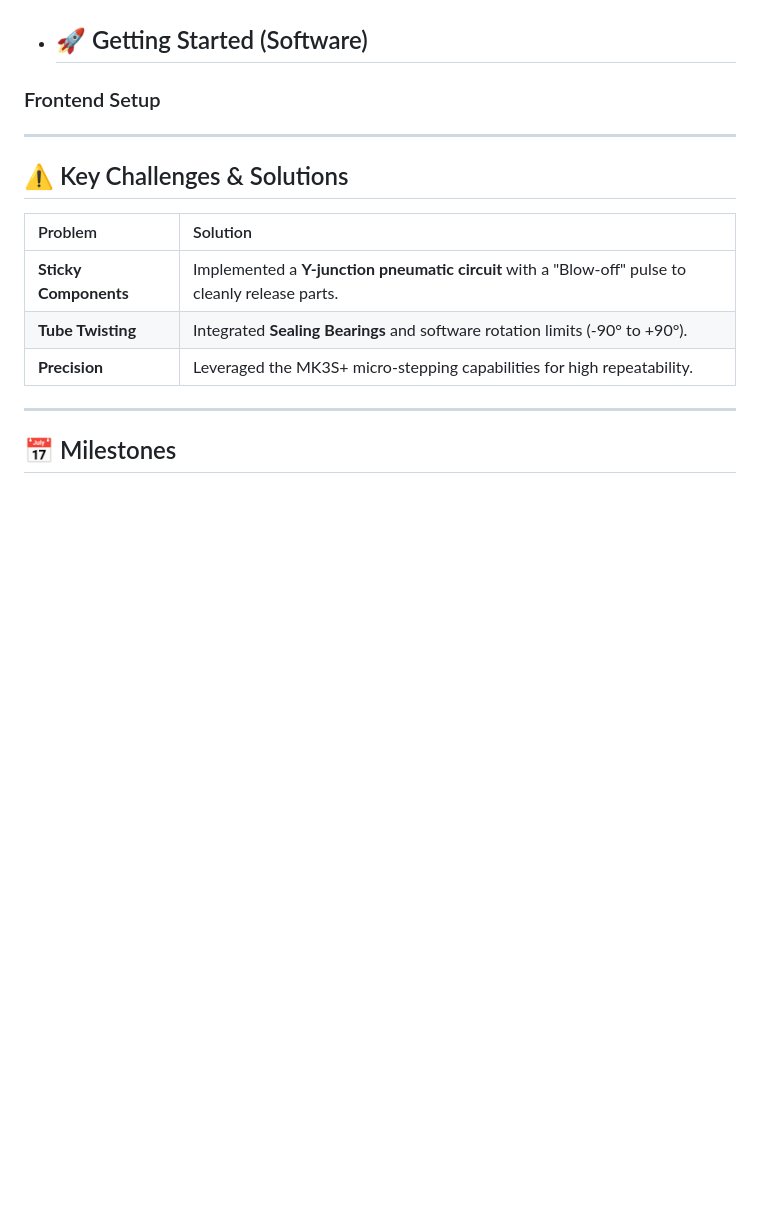
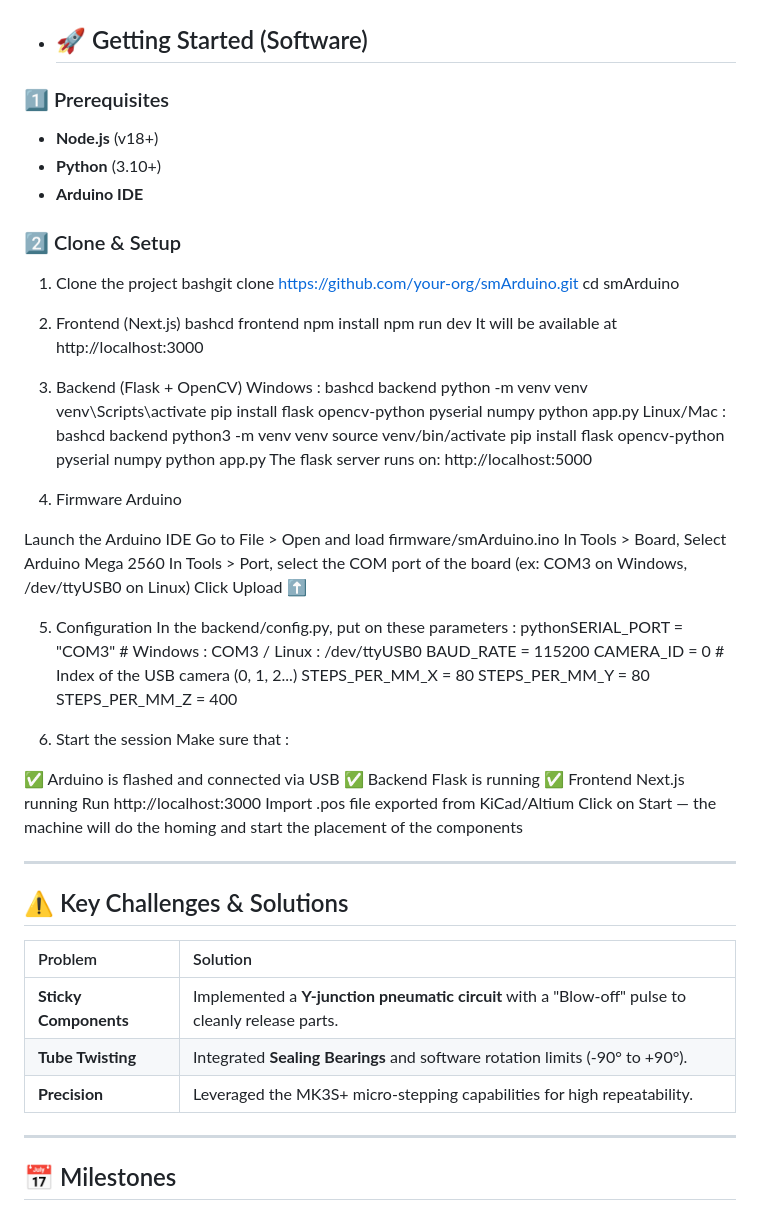
Before and after one commit to epfl-cs358/2026sp-SMarDuino, a Markdown page: README.md, the part around the change. Drawn GitHub-style; blank space fills up the shorter version.

Commit message:
Enhance README with setup instructions
Added prerequisites and setup instructions for frontend, backend, and firmware in README.

```diff
--- a/README.md
+++ b/README.md
@@ -200,7 +200,65 @@ Initially based on color, the system was upgraded to a **Brightness/Contrast-bas
 *   **Supported Classification**: Resistors, Capacitors, LEDs, and Timers.
 *   ## 🚀 Getting Started (Software)
 
-### Frontend Setup
+### 1️⃣ Prerequisites
+*   **Node.js** (v18+)
+*   **Python** (3.10+)
+*   **Arduino IDE**
+
+### 2️⃣ Clone & Setup
+
+1. Clone the project
+bashgit clone https://github.com/your-org/smArduino.git
+cd smArduino
+
+2. Frontend (Next.js)
+bashcd frontend
+npm install
+npm run dev
+It will be available at  http://localhost:3000
+
+4. Backend (Flask + OpenCV)
+Windows :
+bashcd backend
+python -m venv venv
+venv\Scripts\activate
+pip install flask opencv-python pyserial numpy
+python app.py
+Linux/Mac :
+bashcd backend
+python3 -m venv venv
+source venv/bin/activate
+pip install flask opencv-python pyserial numpy
+python app.py
+The flask server runs on: http://localhost:5000
+
+6. Firmware Arduino
+
+Launch the Arduino IDE
+Go to File > Open and load firmware/smArduino.ino
+In Tools > Board, Select Arduino Mega 2560
+In Tools > Port, select the COM port of the board (ex: COM3 on Windows, /dev/ttyUSB0 on Linux)
+Click Upload ⬆️
+
+
+5. Configuration
+In the backend/config.py, put on these parameters :
+pythonSERIAL_PORT = "COM3"        # Windows : COM3 / Linux : /dev/ttyUSB0
+BAUD_RATE   = 115200
+CAMERA_ID   = 0             # Index of the USB camera (0, 1, 2...)
+STEPS_PER_MM_X = 80
+STEPS_PER_MM_Y = 80
+STEPS_PER_MM_Z = 400
+
+6. Start the session
+Make sure that :
+
+✅ Arduino is flashed and connected via USB
+✅ Backend Flask is running
+✅ Frontend Next.js running
+Run http://localhost:3000
+Import .pos file exported from KiCad/Altium
+Click on Start — the machine will do the homing and start the placement of the components
 
 ---
 ## ⚠️ Key Challenges & Solutions
```
